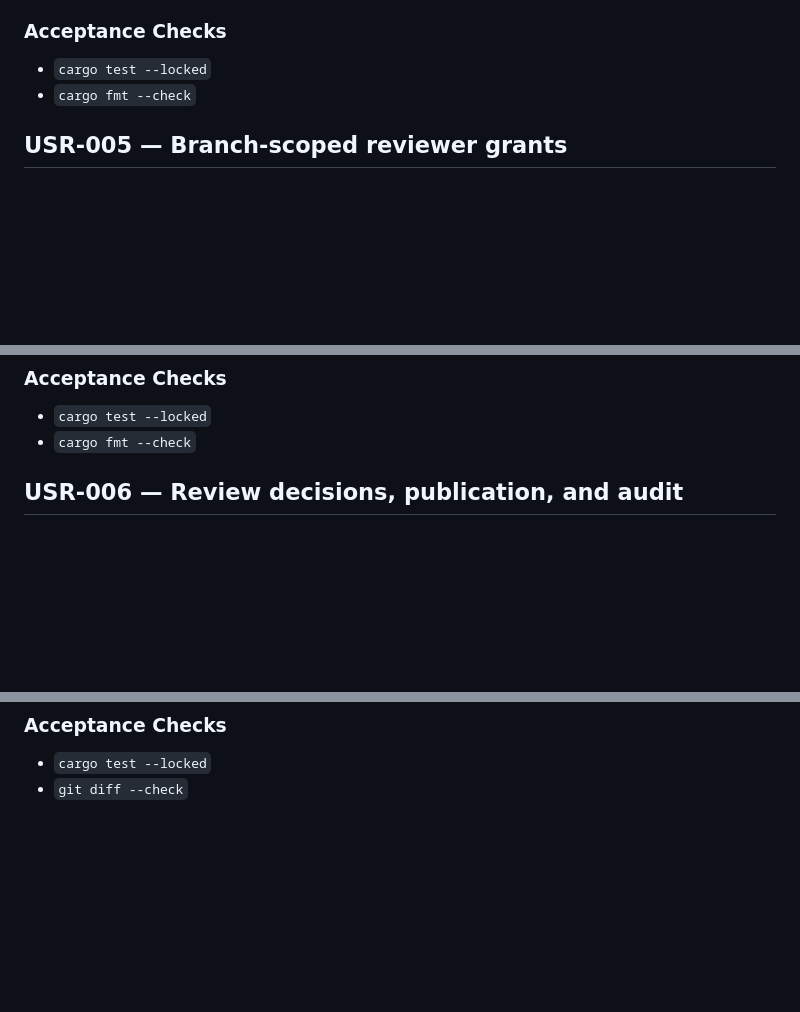
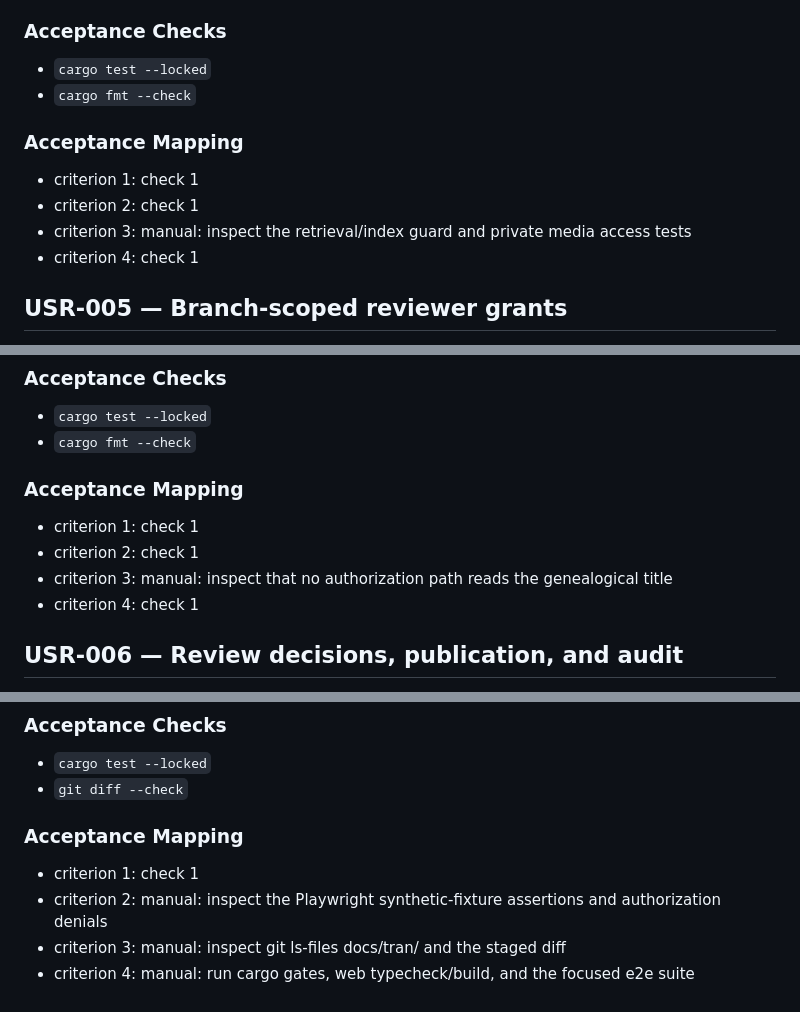
Before and after one commit to imhttran/tran, a Markdown page: docs/plans/PLAN-TRAN-USER-ONBOARDING-SOP.md, 3 parts joined by grey strips. GitHub-like rendering; blank space fills up the shorter version.

```diff
--- a/docs/plans/PLAN-TRAN-USER-ONBOARDING-SOP.md
+++ b/docs/plans/PLAN-TRAN-USER-ONBOARDING-SOP.md
@@ -170,6 +187,13 @@ the profile/revision/media tables and reuse the existing review and authorizatio
 - `cargo test --locked`
 - `cargo fmt --check`
 
+### Acceptance Mapping
+
+- criterion 1: check 1
+- criterion 2: check 1
+- criterion 3: manual: inspect the retrieval/index guard and private media access tests
+- criterion 4: check 1
+
 ## USR-005 — Branch-scoped reviewer grants
 
 Add explicit application grants for branch review, independent of the genealogical Head of
@@ -201,6 +225,13 @@ claims require both applicable grants or an admin decision.
 
 - `cargo test --locked`
 - `cargo fmt --check`
+
+### Acceptance Mapping
+
+- criterion 1: check 1
+- criterion 2: check 1
+- criterion 3: manual: inspect that no authorization path reads the genealogical title
+- criterion 4: check 1
 
 ## USR-006 — Review decisions, publication, and audit
 
@@ -274,3 +313,10 @@ authority for every test.
 
 - `cargo test --locked`
 - `git diff --check`
+
+### Acceptance Mapping
+
+- criterion 1: check 1
+- criterion 2: manual: inspect the Playwright synthetic-fixture assertions and authorization denials
+- criterion 3: manual: inspect git ls-files docs/tran/ and the staged diff
+- criterion 4: manual: run cargo gates, web typecheck/build, and the focused e2e suite
```
Also changed, not shown: other parts of docs/plans/PLAN-TRAN-USER-ONBOARDING-SOP.md (+25 -0 lines).
